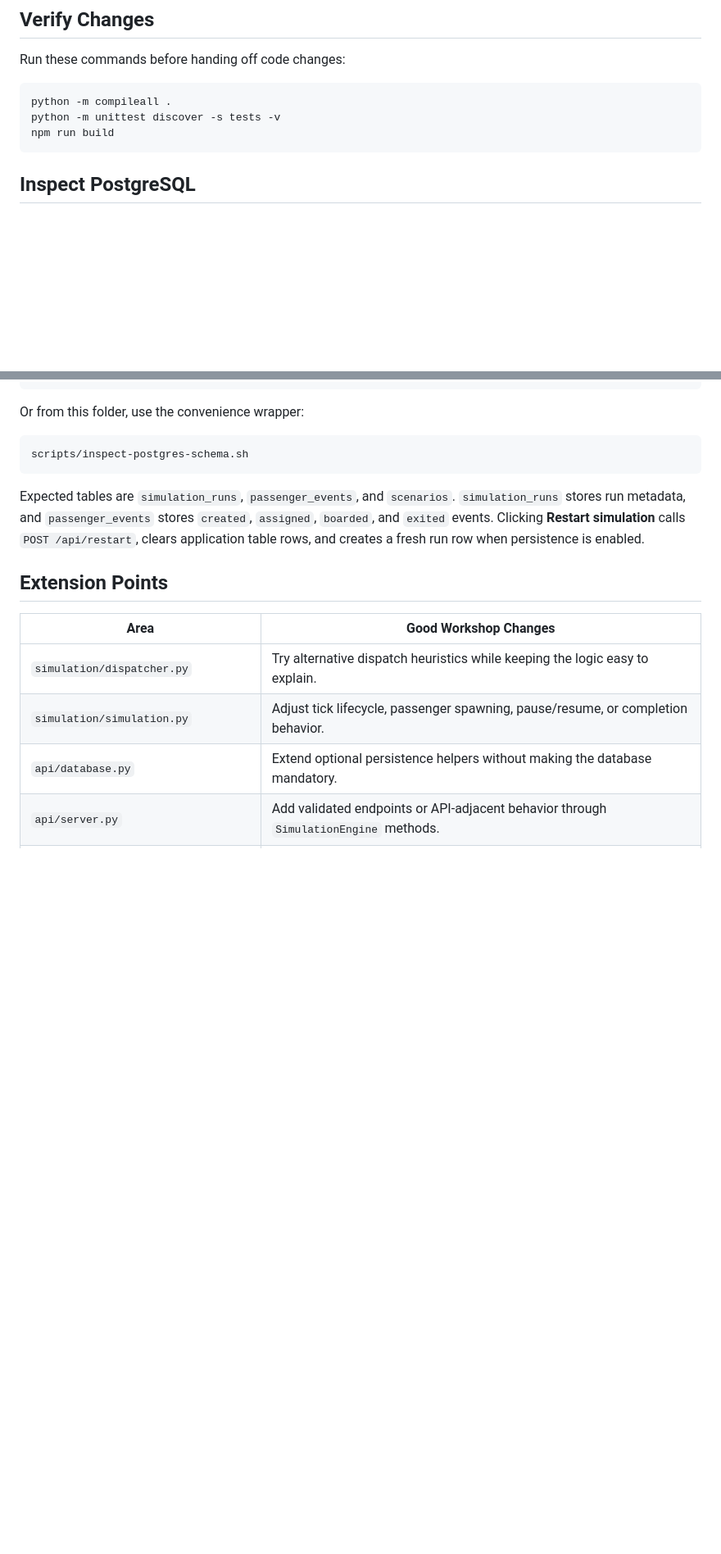
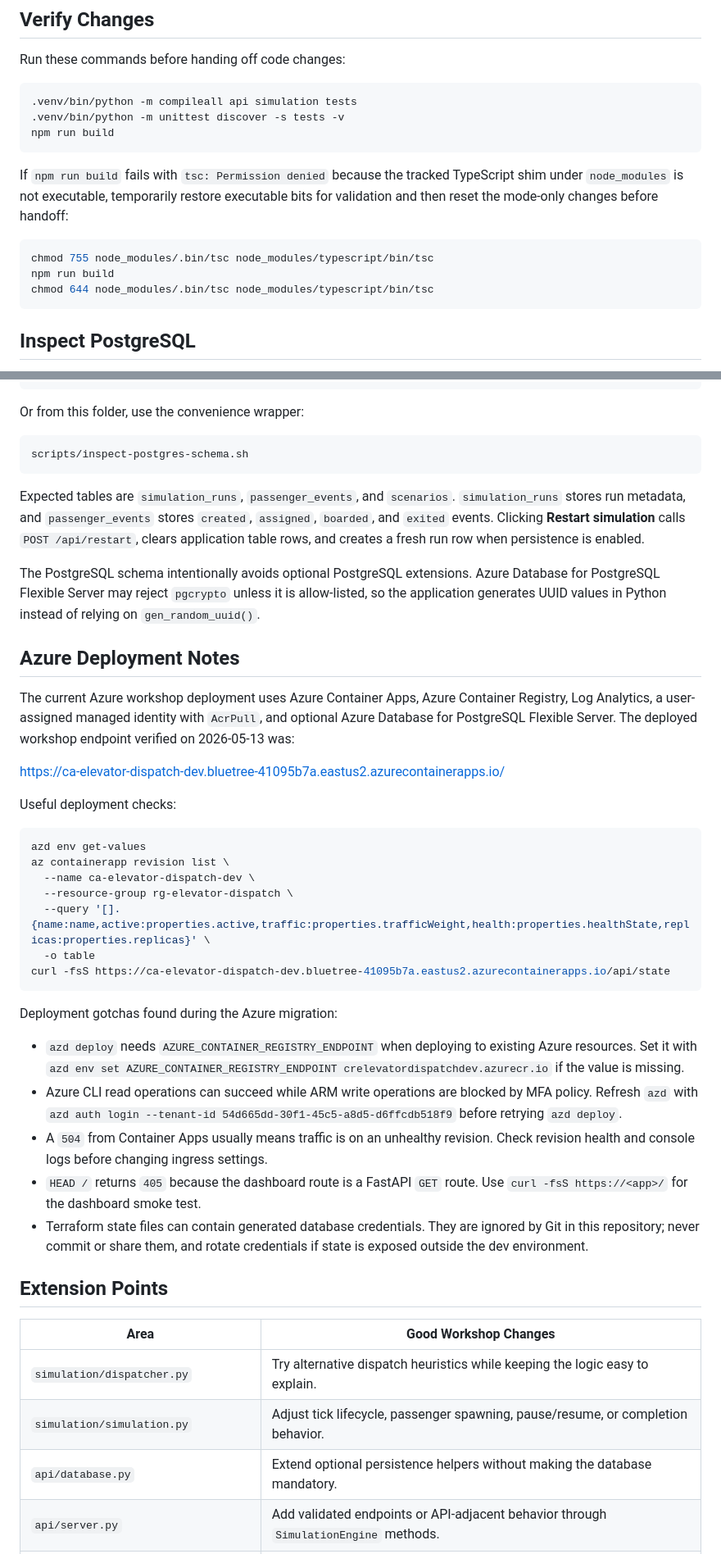
Before and after one commit to ms-mfg-community/ghcp-elevator-dispatch, a Markdown page: README.md, 2 parts joined by grey strips. Shown at 82% size. Drawn GitHub-style; blank space fills up the shorter version.

Commit message:
readme(file): updating from completed scenario

````diff
--- a/README.md
+++ b/README.md
@@ -73,9 +73,18 @@ Open <http://127.0.0.1:7000> to view the dashboard.
 Run these commands before handing off code changes:
 
 ```bash
-python -m compileall .
-python -m unittest discover -s tests -v
+.venv/bin/python -m compileall api simulation tests
+.venv/bin/python -m unittest discover -s tests -v
 npm run build
+```
+
+If `npm run build` fails with `tsc: Permission denied` because the tracked TypeScript shim under `node_modules` is not
+executable, temporarily restore executable bits for validation and then reset the mode-only changes before handoff:
+
+```bash
+chmod 755 node_modules/.bin/tsc node_modules/typescript/bin/tsc
+npm run build
+chmod 644 node_modules/.bin/tsc node_modules/typescript/bin/tsc
 ```
 
 ## Inspect PostgreSQL
@@ -97,6 +106,43 @@ Expected tables are `simulation_runs`, `passenger_events`, and `scenarios`. `sim
 `passenger_events` stores `created`, `assigned`, `boarded`, and `exited` events. Clicking **Restart simulation** calls
 `POST /api/restart`, clears application table rows, and creates a fresh run row when persistence is enabled.
 
+The PostgreSQL schema intentionally avoids optional PostgreSQL extensions. Azure Database for PostgreSQL Flexible Server
+may reject `pgcrypto` unless it is allow-listed, so the application generates UUID values in Python instead of relying on
+`gen_random_uuid()`.
+
+## Azure Deployment Notes
+
+The current Azure workshop deployment uses Azure Container Apps, Azure Container Registry, Log Analytics, a
+user-assigned managed identity with `AcrPull`, and optional Azure Database for PostgreSQL Flexible Server. The deployed
+workshop endpoint verified on 2026-05-13 was:
+
+<https://ca-elevator-dispatch-dev.bluetree-41095b7a.eastus2.azurecontainerapps.io/>
+
+Useful deployment checks:
+
+```bash
+azd env get-values
+az containerapp revision list \
+  --name ca-elevator-dispatch-dev \
+  --resource-group rg-elevator-dispatch \
+  --query '[].{name:name,active:properties.active,traffic:properties.trafficWeight,health:properties.healthState,replicas:properties.replicas}' \
+  -o table
+curl -fsS https://ca-elevator-dispatch-dev.bluetree-41095b7a.eastus2.azurecontainerapps.io/api/state
+```
+
+Deployment gotchas found during the Azure migration:
+
+- `azd deploy` needs `AZURE_CONTAINER_REGISTRY_ENDPOINT` when deploying to existing Azure resources. Set it with
+  `azd env set AZURE_CONTAINER_REGISTRY_ENDPOINT crelevatordispatchdev.azurecr.io` if the value is missing.
+- Azure CLI read operations can succeed while ARM write operations are blocked by MFA policy. Refresh `azd` with
+  `azd auth login --tenant-id 54d665dd-30f1-45c5-a8d5-d6ffcdb518f9` before retrying `azd deploy`.
+- A `504` from Container Apps usually means traffic is on an unhealthy revision. Check revision health and console logs
+  before changing ingress settings.
+- `HEAD /` returns `405` because the dashboard route is a FastAPI `GET` route. Use `curl -fsS https://<app>/` for the
+  dashboard smoke test.
+- Terraform state files can contain generated database credentials. They are ignored by Git in this repository; never
+  commit or share them, and rotate credentials if state is exposed outside the dev environment.
+
 ## Extension Points
 
 | Area | Good Workshop Changes |
````
Also changed, not shown: other parts of README.md (+4 -4 lines).
